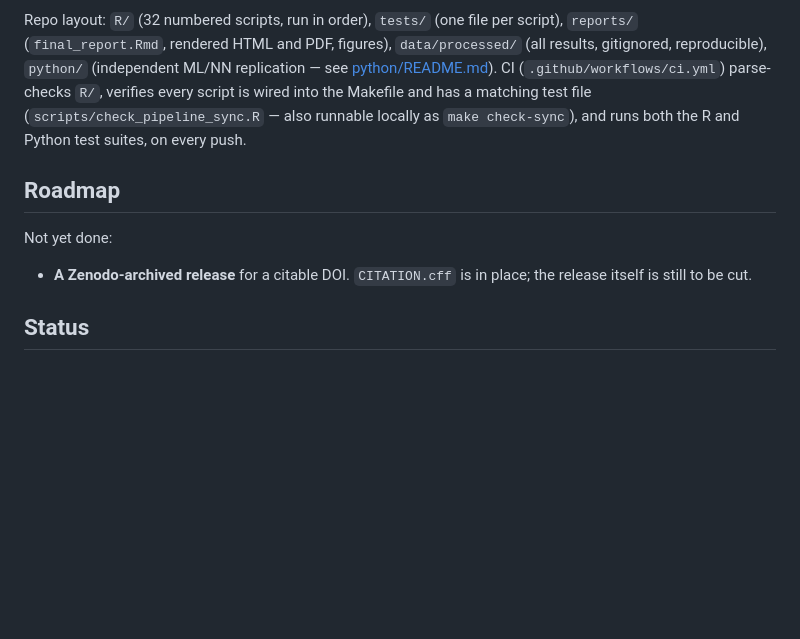
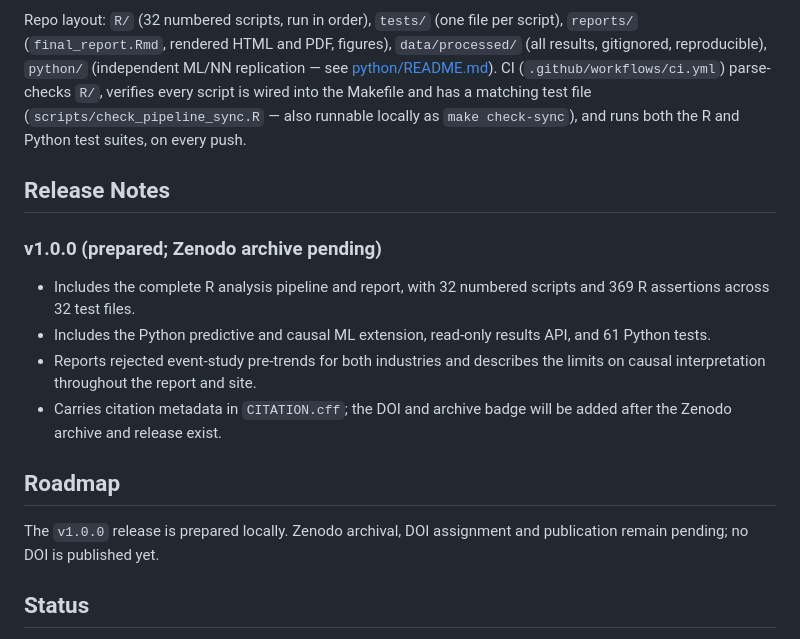
Before and after one commit to Charith-Reddy-Pareddy/min-wage-difference-in-differences-study, a Markdown page: README.md, the part around the change. Rendered like a GitHub page; blank space fills up the shorter version.

Commit message:
Add v1.0.0 release notes draft

```diff
--- a/README.md
+++ b/README.md
@@ -449,12 +449,23 @@ has a matching test file (`scripts/check_pipeline_sync.R` — also
 runnable locally as `make check-sync`), and runs both the R and Python
 test suites, on every push.
 
+## Release Notes
+
+### v1.0.0 (prepared; Zenodo archive pending)
+
+- Includes the complete R analysis pipeline and report, with 32 numbered
+  scripts and 369 R assertions across 32 test files.
+- Includes the Python predictive and causal ML extension, read-only results
+  API, and 61 Python tests.
+- Reports rejected event-study pre-trends for both industries and describes
+  the limits on causal interpretation throughout the report and site.
+- Carries citation metadata in `CITATION.cff`; the DOI and archive badge will
+  be added after the Zenodo archive and release exist.
+
 ## Roadmap
 
-Not yet done:
-
-- **A Zenodo-archived release** for a citable DOI. `CITATION.cff` is in
-  place; the release itself is still to be cut.
+The `v1.0.0` release is prepared locally. Zenodo archival, DOI assignment and
+publication remain pending; no DOI is published yet.
 
 ## Status
 
```
